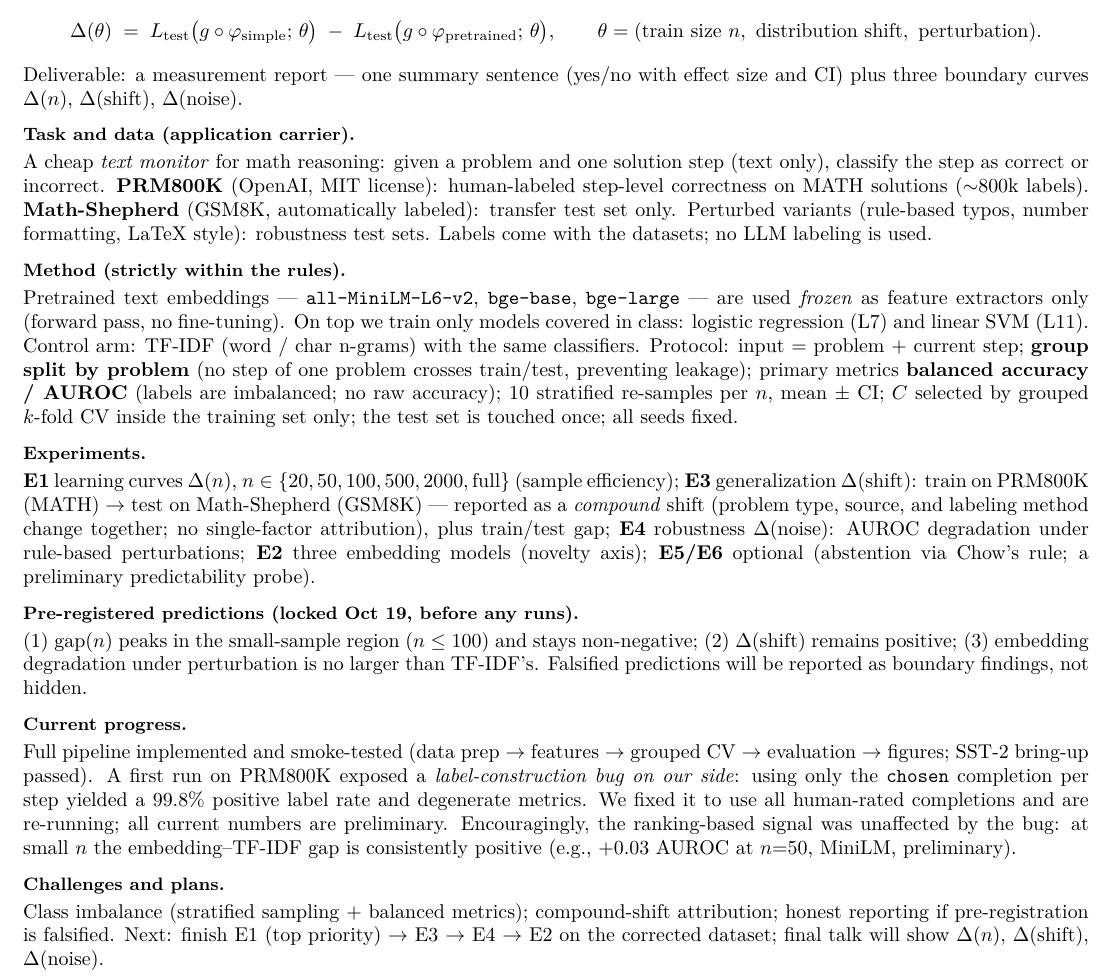
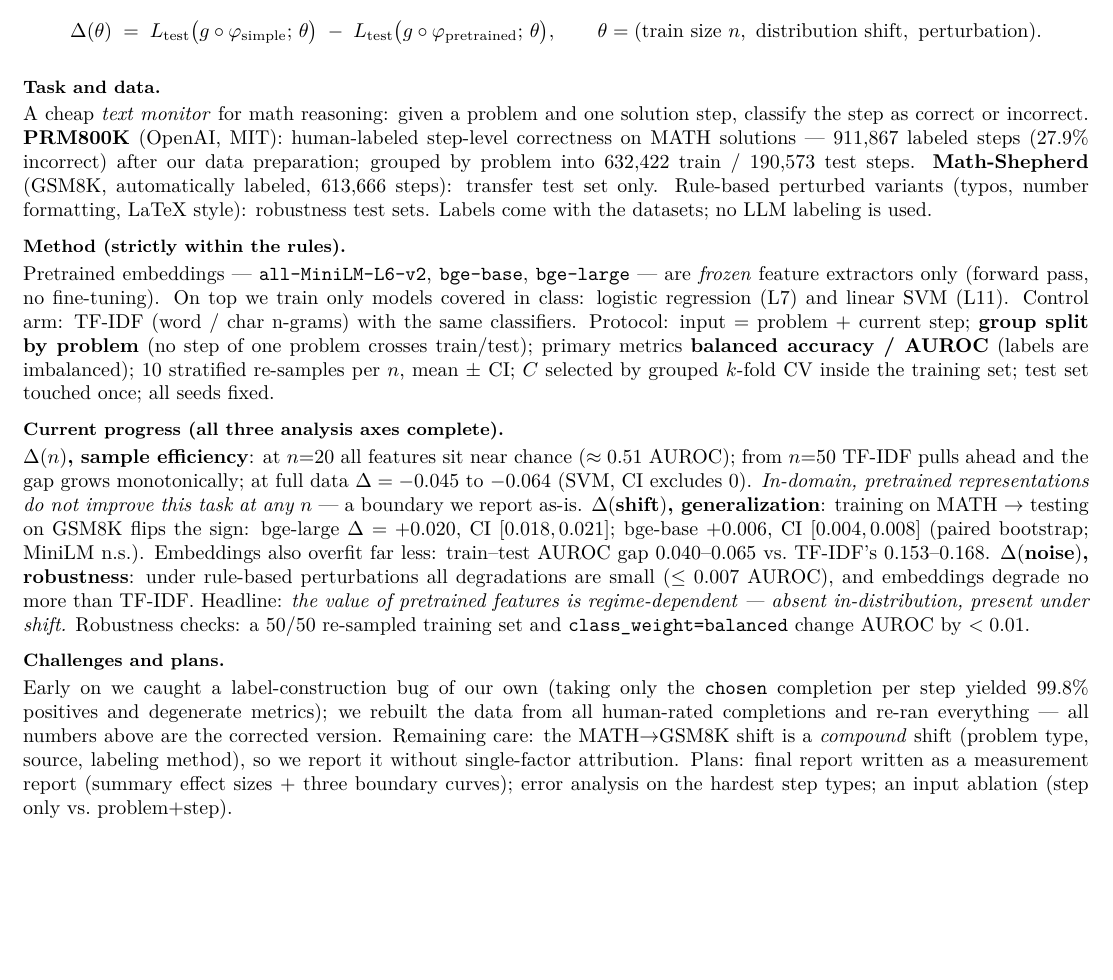
Before and after one commit to FauReam/text-monitor-436, a LaTeX document (one-pager.tex): part of the page, cut so that both start at the same text, the shorter picture padded with empty space. Compiled offline with pdfLaTeX.

Commit message:
按得分点口径精简：移除全部预登记内容（非得分点）；one-pager 更新为 v2 最终结果（三轴完成：同分布 Δ 负、迁移 +0.020、扰动 ≤0.007）

```diff
--- a/one-pager.tex
+++ b/one-pager.tex
@@ -26,42 +26,34 @@ the \emph{only} varied factor is the feature source $\varphi$, and we report the
 \Delta(\theta) \;=\; L_{\text{test}}\big(g \circ \varphi_{\text{simple}};\, \theta\big) \;-\; L_{\text{test}}\big(g \circ \varphi_{\text{pretrained}};\, \theta\big),
 \qquad \theta = (\text{train size } n,\ \text{distribution shift},\ \text{perturbation}).
 \]
-Deliverable: a measurement report --- one summary sentence (yes/no with effect size and CI) plus three boundary curves $\Delta(n)$, $\Delta(\text{shift})$, $\Delta(\text{noise})$.
 
-\head{Task and data (application carrier).}
-A cheap \emph{text monitor} for math reasoning: given a problem and one solution step (text only), classify the step as correct or incorrect.
-\textbf{PRM800K} (OpenAI, MIT license): human-labeled step-level correctness on MATH solutions ($\sim$800k labels).
-\textbf{Math-Shepherd} (GSM8K, automatically labeled): transfer test set only.
-Perturbed variants (rule-based typos, number formatting, LaTeX style): robustness test sets. Labels come with the datasets; no LLM labeling is used.
+\head{Task and data.}
+A cheap \emph{text monitor} for math reasoning: given a problem and one solution step, classify the step as correct or incorrect.
+\textbf{PRM800K} (OpenAI, MIT): human-labeled step-level correctness on MATH solutions --- 911{,}867 labeled steps
+(27.9\% incorrect) after our data preparation; grouped by problem into 632{,}422 train / 190{,}573 test steps.
+\textbf{Math-Shepherd} (GSM8K, automatically labeled, 613{,}666 steps): transfer test set only.
+Rule-based perturbed variants (typos, number formatting, LaTeX style): robustness test sets.
+Labels come with the datasets; no LLM labeling is used.
 
 \head{Method (strictly within the rules).}
-Pretrained text embeddings --- \texttt{all-MiniLM-L6-v2}, \texttt{bge-base}, \texttt{bge-large} --- are used \emph{frozen} as feature extractors only (forward pass, no fine-tuning).
+Pretrained embeddings --- \texttt{all-MiniLM-L6-v2}, \texttt{bge-base}, \texttt{bge-large} --- are \emph{frozen} feature extractors only (forward pass, no fine-tuning).
 On top we train only models covered in class: logistic regression (L7) and linear SVM (L11).
 Control arm: TF-IDF (word / char n-grams) with the same classifiers.
-Protocol: input = problem + current step; \textbf{group split by problem} (no step of one problem crosses train/test, preventing leakage);
-primary metrics \textbf{balanced accuracy / AUROC} (labels are imbalanced; no raw accuracy);
-10 stratified re-samples per $n$, mean $\pm$ CI; $C$ selected by grouped $k$-fold CV inside the training set only; the test set is touched once; all seeds fixed.
+Protocol: input = problem + current step; \textbf{group split by problem} (no step of one problem crosses train/test);
+primary metrics \textbf{balanced accuracy / AUROC} (labels are imbalanced);
+10 stratified re-samples per $n$, mean $\pm$ CI; $C$ selected by grouped $k$-fold CV inside the training set; test set touched once; all seeds fixed.
 
-\head{Experiments.}
-\textbf{E1} learning curves $\Delta(n)$, $n \in \{20, 50, 100, 500, 2000, \text{full}\}$ (sample efficiency);
-\textbf{E3} generalization $\Delta(\text{shift})$: train on PRM800K (MATH) $\to$ test on Math-Shepherd (GSM8K) --- reported as a \emph{compound} shift (problem type, source, and labeling method change together; no single-factor attribution), plus train/test gap;
-\textbf{E4} robustness $\Delta(\text{noise})$: AUROC degradation under rule-based perturbations;
-\textbf{E2} three embedding models (novelty axis); \textbf{E5/E6} optional (abstention via Chow's rule; a preliminary predictability probe).
-
-\head{Pre-registered predictions (locked Oct 19, before any runs).}
-(1) $\mathrm{gap}(n)$ peaks in the small-sample region ($n \le 100$) and stays non-negative;
-(2) $\Delta(\text{shift})$ remains positive;
-(3) embedding degradation under perturbation is no larger than TF-IDF's.
-Falsified predictions will be reported as boundary findings, not hidden.
-
-\head{Current progress.}
-Full pipeline implemented and smoke-tested (data prep $\to$ features $\to$ grouped CV $\to$ evaluation $\to$ figures; SST-2 bring-up passed).
-A first run on PRM800K exposed a \emph{label-construction bug on our side}: using only the \texttt{chosen} completion per step yielded a 99.8\% positive label rate and degenerate metrics.
-We fixed it to use all human-rated completions and are re-running; all current numbers are preliminary.
-Encouragingly, the ranking-based signal was unaffected by the bug: at small $n$ the embedding--TF-IDF gap is consistently positive (e.g., $+0.03$ AUROC at $n{=}50$, MiniLM, preliminary).
+\head{Current progress (all three analysis axes complete).}
+\textbf{$\Delta(n)$, sample efficiency}: at $n{=}20$ all features sit near chance ($\approx 0.51$ AUROC); from $n{=}50$ TF-IDF pulls ahead and the gap grows monotonically; at full data $\Delta = -0.045$ to $-0.064$ (SVM, CI excludes 0).
+\emph{In-domain, pretrained representations do not improve this task at any $n$} --- a boundary we report as-is.
+\textbf{$\Delta(\text{shift})$, generalization}: training on MATH $\to$ testing on GSM8K flips the sign: bge-large $\Delta = +0.020$, CI $[0.018, 0.021]$; bge-base $+0.006$, CI $[0.004, 0.008]$ (paired bootstrap; MiniLM n.s.). Embeddings also overfit far less: train--test AUROC gap $0.040$--$0.065$ vs.\ TF-IDF's $0.153$--$0.168$.
+\textbf{$\Delta(\text{noise})$, robustness}: under rule-based perturbations all degradations are small ($\le 0.007$ AUROC), and embeddings degrade no more than TF-IDF.
+Headline: \emph{the value of pretrained features is regime-dependent --- absent in-distribution, present under shift.}
+Robustness checks: a 50/50 re-sampled training set and \texttt{class\_weight=balanced} change AUROC by $<0.01$.
 
 \head{Challenges and plans.}
-Class imbalance (stratified sampling + balanced metrics); compound-shift attribution; honest reporting if pre-registration is falsified.
-Next: finish E1 (top priority) $\to$ E3 $\to$ E4 $\to$ E2 on the corrected dataset; final talk will show $\Delta(n)$, $\Delta(\text{shift})$, $\Delta(\text{noise})$.
+Early on we caught a label-construction bug of our own (taking only the \texttt{chosen} completion per step yielded 99.8\% positives and degenerate metrics); we rebuilt the data from all human-rated completions and re-ran everything --- all numbers above are the corrected version.
+Remaining care: the MATH$\to$GSM8K shift is a \emph{compound} shift (problem type, source, labeling method), so we report it without single-factor attribution.
+Plans: final report written as a measurement report (summary effect sizes + three boundary curves); error analysis on the hardest step types; an input ablation (step only vs.\ problem+step).
 
 \end{document}
```
Also changed, not shown: MIDTERM_RUNBOOK.md (+1 -1 lines), figures/e1_gap_small_n.png (added), one-pager.pdf, 3 other files.
